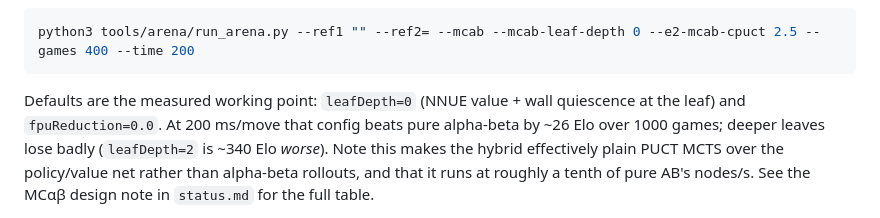
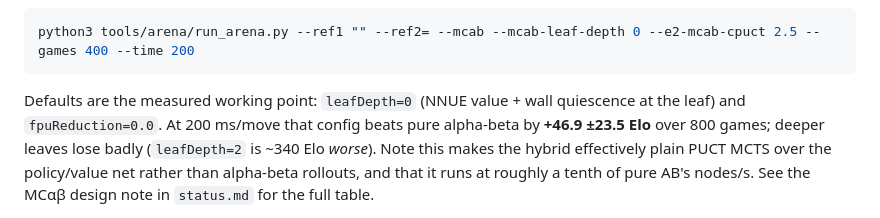
Before and after one commit to gitzambrano/zquoridor, a Markdown page: readme.md, the part around the change. Drawn GitHub-style.

````diff
--- a/readme.md
+++ b/readme.md
@@ -107,8 +107,8 @@ python3 tools/arena/run_arena.py --ref1 "" --ref2= --mcab --mcab-leaf-depth 0 --
 ```
 
 Defaults are the measured working point: `leafDepth=0` (NNUE value + wall quiescence at the
-leaf) and `fpuReduction=0.0`. At 200 ms/move that config beats pure alpha-beta by ~26 Elo over
-1000 games; deeper leaves lose badly (`leafDepth=2` is ~340 Elo *worse*). Note this makes the
+leaf) and `fpuReduction=0.0`. At 200 ms/move that config beats pure alpha-beta by **+46.9 ±23.5
+Elo** over 800 games; deeper leaves lose badly (`leafDepth=2` is ~340 Elo *worse*). Note this makes the
 hybrid effectively plain PUCT MCTS over the policy/value net rather than alpha-beta rollouts,
 and that it runs at roughly a tenth of pure AB's nodes/s. See the MCαβ design note in
 `status.md` for the full table.
````
Also changed, not shown: status.md (+3 -1 lines).
